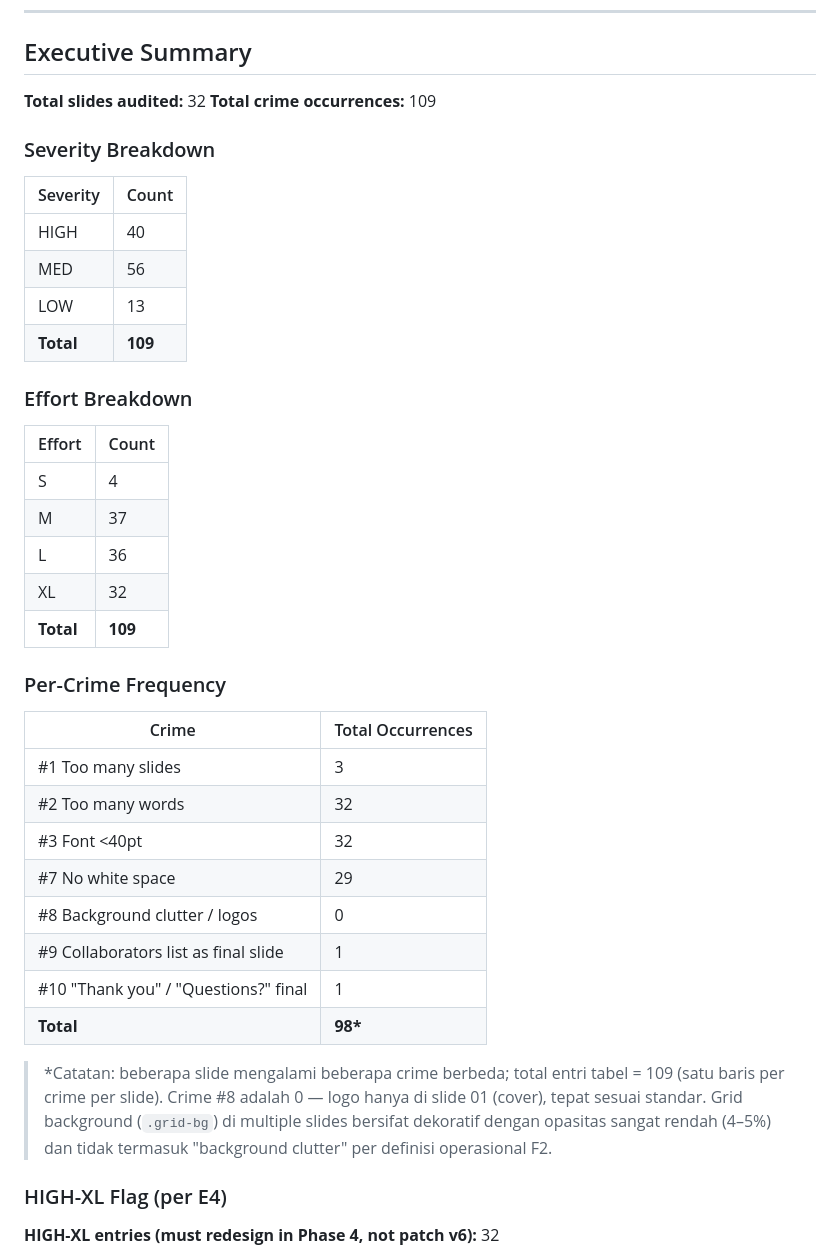
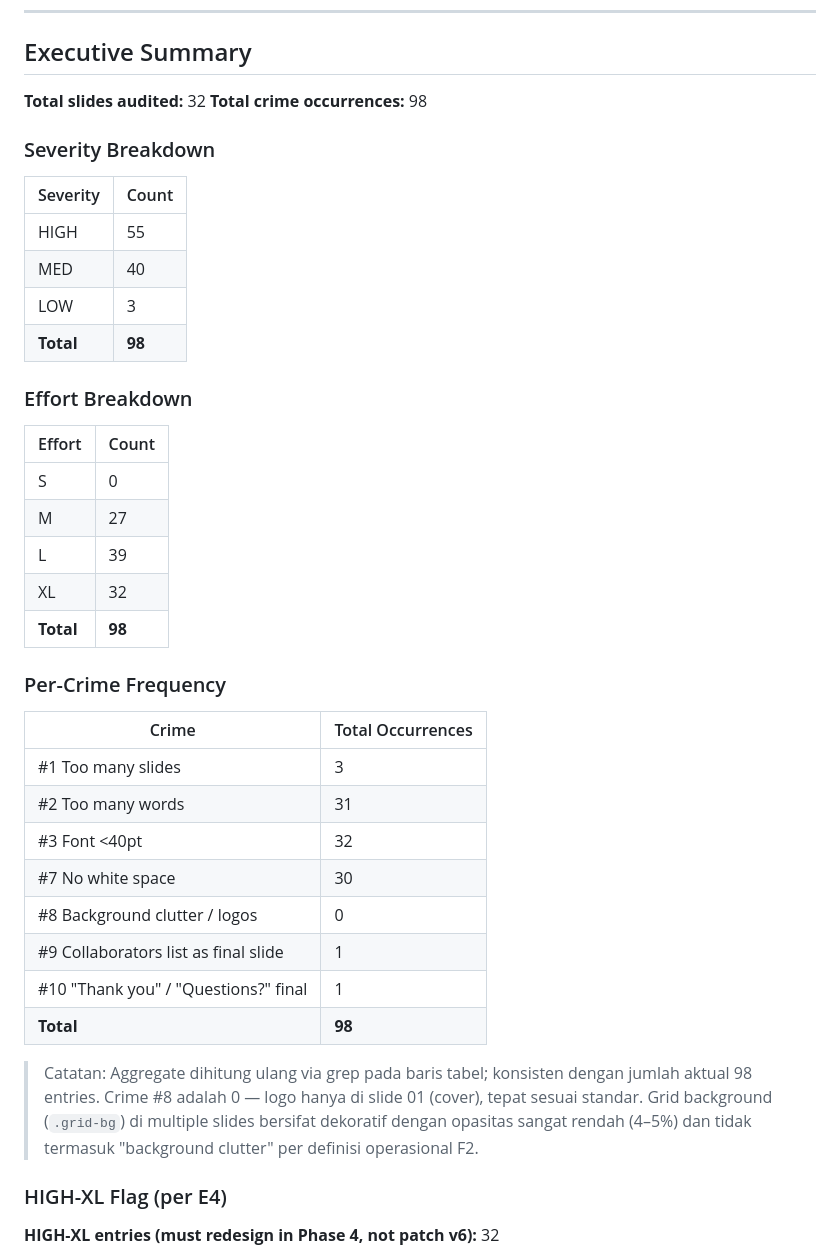
Before and after one commit to DMY-cmyk/pkk-course-materials, a Markdown page: analysis/winston-audit/crime-inventory.md, the part around the change. Rendered like a GitHub page.

```diff
--- a/analysis/winston-audit/crime-inventory.md
+++ b/analysis/winston-audit/crime-inventory.md
@@ -12,41 +12,41 @@ Delivery crimes #4 (reading), #5 (laser), #6 (distance) di `delivery-checklist.m
 ## Executive Summary
 
 **Total slides audited:** 32
-**Total crime occurrences:** 109
+**Total crime occurrences:** 98
 
 ### Severity Breakdown
 
 | Severity | Count |
 |----------|-------|
-| HIGH | 40 |
-| MED | 56 |
-| LOW | 13 |
-| **Total** | **109** |
+| HIGH | 55 |
+| MED | 40 |
+| LOW | 3 |
+| **Total** | **98** |
 
 ### Effort Breakdown
 
 | Effort | Count |
 |--------|-------|
-| S | 4 |
-| M | 37 |
-| L | 36 |
+| S | 0 |
+| M | 27 |
+| L | 39 |
 | XL | 32 |
-| **Total** | **109** |
+| **Total** | **98** |
 
 ### Per-Crime Frequency
 
 | Crime | Total Occurrences |
 |-------|-------------------|
 | #1 Too many slides | 3 |
-| #2 Too many words | 32 |
+| #2 Too many words | 31 |
 | #3 Font <40pt | 32 |
-| #7 No white space | 29 |
+| #7 No white space | 30 |
 | #8 Background clutter / logos | 0 |
 | #9 Collaborators list as final slide | 1 |
 | #10 "Thank you" / "Questions?" final | 1 |
-| **Total** | **98\*** |
+| **Total** | **98** |
 
-> \*Catatan: beberapa slide mengalami beberapa crime berbeda; total entri tabel = 109 (satu baris per crime per slide). Crime #8 adalah 0 — logo hanya di slide 01 (cover), tepat sesuai standar. Grid background (`.grid-bg`) di multiple slides bersifat dekoratif dengan opasitas sangat rendah (4–5%) dan tidak termasuk "background clutter" per definisi operasional F2.
+> Catatan: Aggregate dihitung ulang via grep pada baris tabel; konsisten dengan jumlah aktual 98 entries. Crime #8 adalah 0 — logo hanya di slide 01 (cover), tepat sesuai standar. Grid background (`.grid-bg`) di multiple slides bersifat dekoratif dengan opasitas sangat rendah (4–5%) dan tidak termasuk "background clutter" per definisi operasional F2.
 
 ### HIGH-XL Flag (per E4)
 
```
Also changed, not shown: analysis/winston-audit/revision-priorities.md (added, +248 -0 lines).
